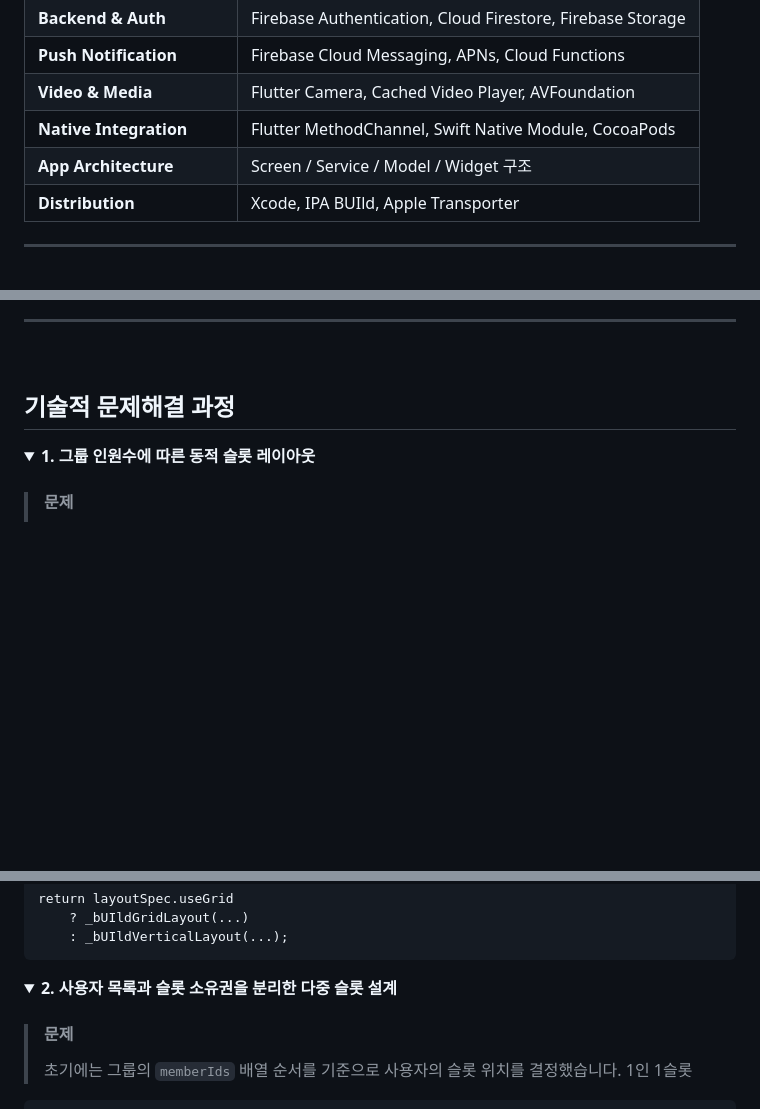
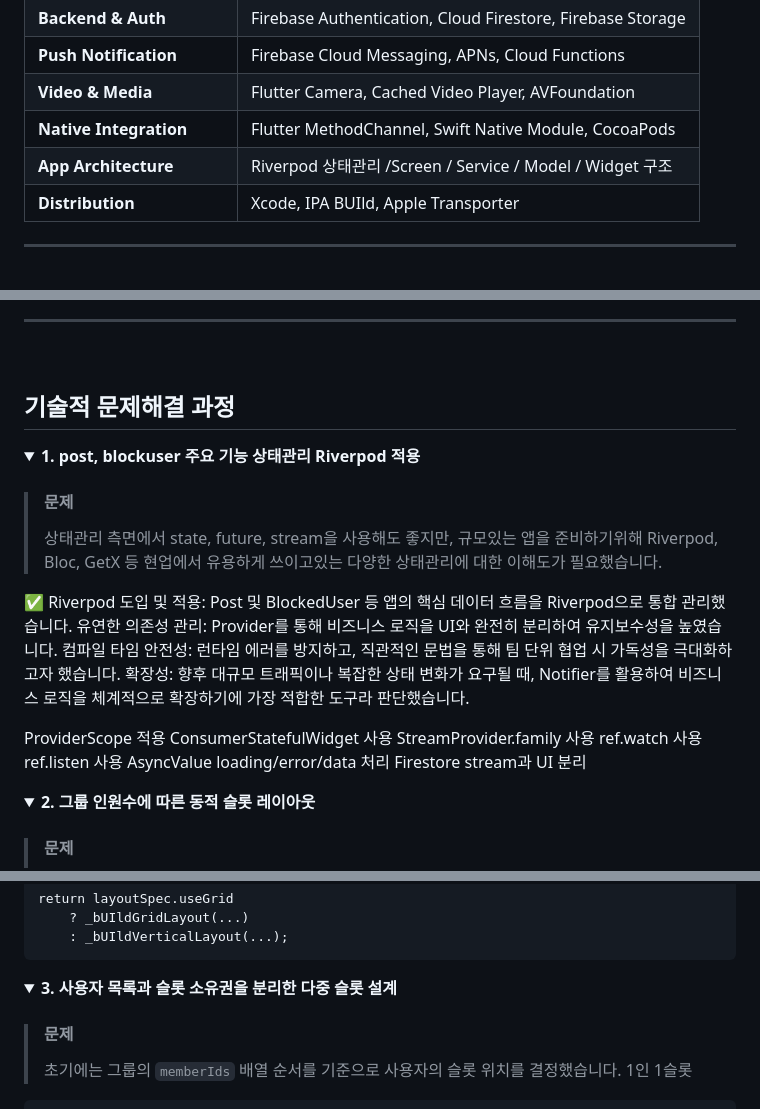
Before and after one commit to Goatt8/SLOTT_app, a Markdown page: README.md, 3 parts joined by grey strips. GitHub-like rendering; folded sections open; blank space fills up the shorter version.

```diff
--- a/README.md
+++ b/README.md
@@ -83,7 +83,7 @@ _____________________
 | **Push Notification** | Firebase Cloud Messaging, APNs, Cloud Functions |
 | **Video & Media** | Flutter Camera, Cached Video Player, AVFoundation |
 | **Native Integration** | Flutter MethodChannel, Swift Native Module, CocoaPods |
-| **App Architecture** | Screen / Service / Model / Widget 구조 |
+| **App Architecture** | Riverpod 상태관리 /Screen / Service / Model / Widget 구조 |
 | **Distribution** | Xcode, IPA BUIld, Apple Transporter |
 
 _____________________
@@ -169,7 +169,29 @@ ____________
 ## 기술적 문제해결 과정
 
 <details>
-<summary><strong>1. 그룹 인원수에 따른 동적 슬롯 레이아웃</strong></summary>
+<summary><strong>1. post, blockuser 주요 기능 상태관리 Riverpod 적용 </strong></summary>
+
+> #### 문제
+> 상태관리 측면에서 state, future, stream을 사용해도 좋지만, 규모있는 앱을 준비하기위해 Riverpod, Bloc, GetX 등 현업에서 유용하게 쓰이고있는 다양한 상태관리에 대한 이해도가 필요했습니다.
+
+✅ Riverpod 도입 및 적용: Post 및 BlockedUser 등 앱의 핵심 데이터 흐름을 Riverpod으로 통합 관리했습니다.
+유연한 의존성 관리: Provider를 통해 비즈니스 로직을 UI와 완전히 분리하여 유지보수성을 높였습니다.
+컴파일 타임 안전성: 런타임 에러를 방지하고, 직관적인 문법을 통해 팀 단위 협업 시 가독성을 극대화하고자 했습니다.
+확장성: 향후 대규모 트래픽이나 복잡한 상태 변화가 요구될 때, Notifier를 활용하여 비즈니스 로직을 체계적으로 확장하기에 가장 적합한 도구라 판단했습니다.
+
+ProviderScope 적용
+ConsumerStatefulWidget 사용
+StreamProvider.family 사용
+ref.watch 사용
+ref.listen 사용
+AsyncValue loading/error/data 처리
+Firestore stream과 UI 분리
+
+</details>
+
+
+<details>
+<summary><strong>2. 그룹 인원수에 따른 동적 슬롯 레이아웃</strong></summary>
 
 > #### 문제
 > SLOTT은 그룹 인원에 따라 2개부터 최대 10개의 영상 슬롯을 한 화면에 표시해야 했습니다. 모든 인원수에 동일한 UI 레이아웃을 적용하면 세로축이 지나치게 작아지거나 빈 공간이 발생했고, 영상의 가독성과 화면 활용도가 떨어졌습니다.
@@ -227,7 +249,7 @@ return layoutSpec.useGrid
 </details>
 
 <details>
-<summary><strong>2. 사용자 목록과 슬롯 소유권을 분리한 다중 슬롯 설계</strong></summary>
+<summary><strong>3. 사용자 목록과 슬롯 소유권을 분리한 다중 슬롯 설계</strong></summary>
 
 > #### 문제
 > 초기에는 그룹의 `memberIds` 배열 순서를 기준으로 사용자의 슬롯 위치를 결정했습니다. 1인 1슬롯
```
Also changed, not shown: other parts of README.md (+3 -3 lines).
